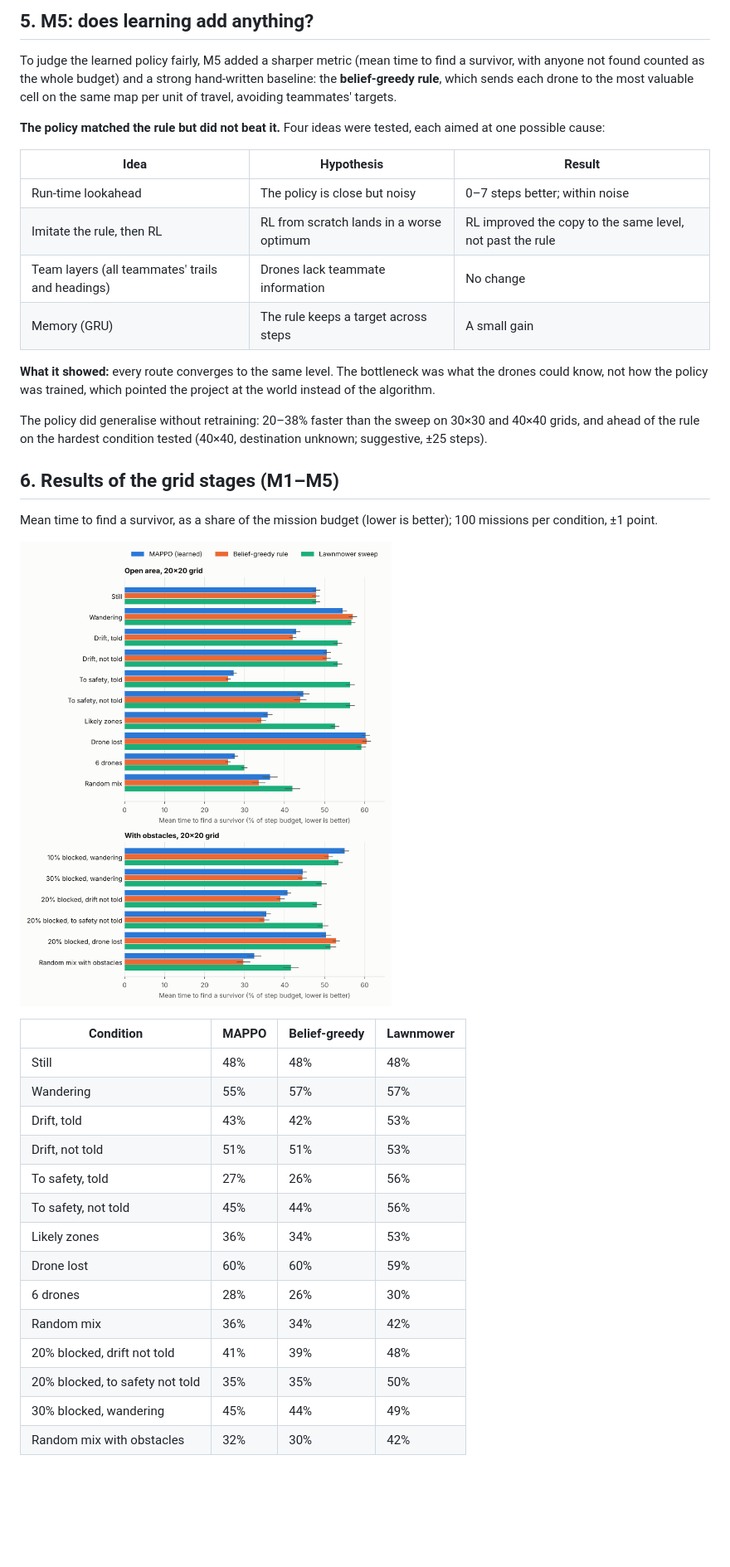
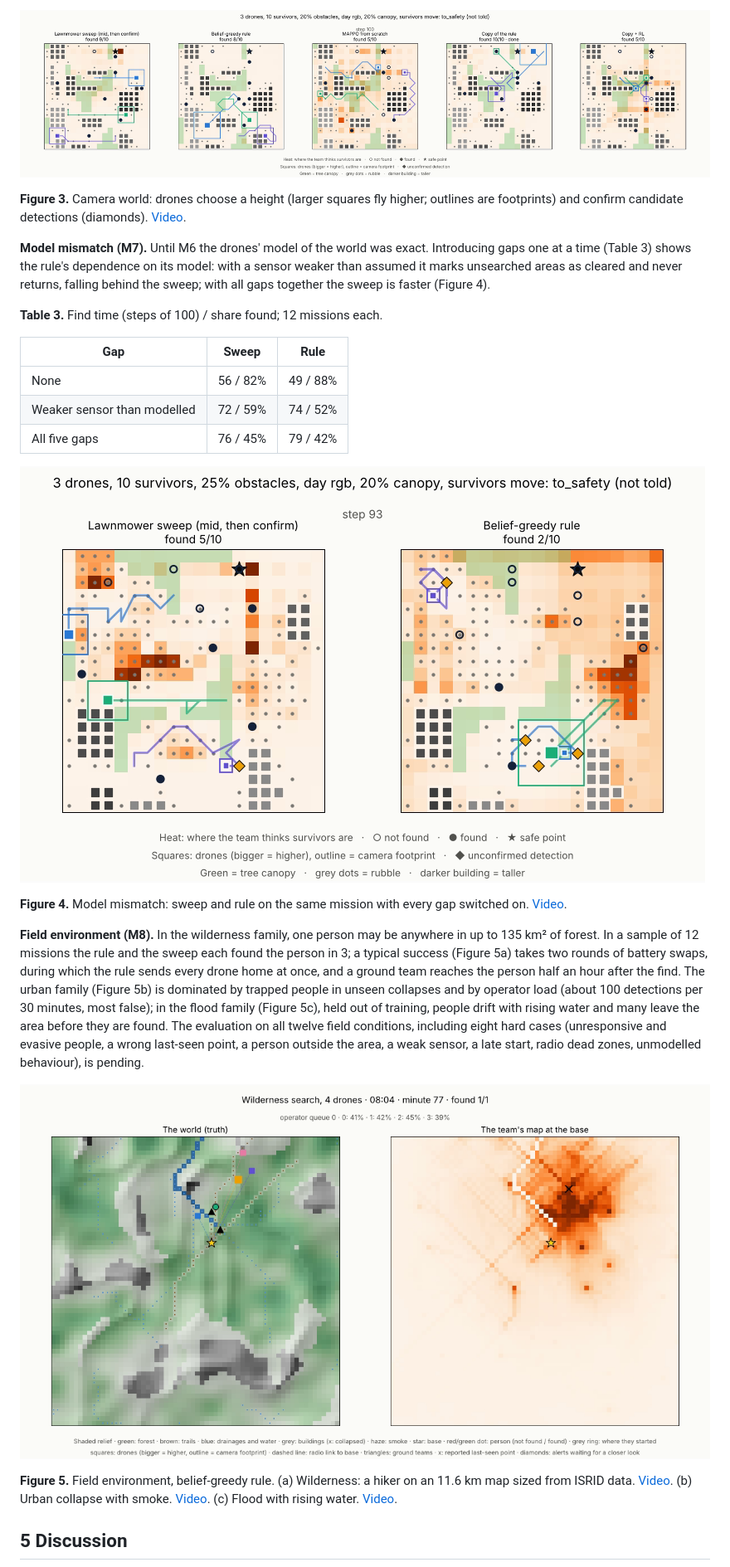
Before and after one commit to hassan-edwan/drone-swarm-search, a Markdown page: docs/REPORT.md, the part around one of its changes. Shown at 83% size. GitHub-like rendering; pictures changed too: results/figures/field_wilderness_frame.png, results/figures/real_gaps_frame.png (added); blank space fills up the shorter version.

```diff
--- a/docs/REPORT.md
+++ b/docs/REPORT.md
@@ -105,51 +149,48 @@ interface.
 
-## 5. M5: does learning add anything?
+![Figure 3](../results/figures/camera_models_frame.png)
 
-To judge the learned policy fairly, M5 added a sharper metric (mean time to
-find a survivor, with anyone not found counted as the whole budget) and a
-strong hand-written baseline: the **belief-greedy rule**, which sends each
-drone to the most valuable cell on the same map per unit of travel, avoiding
-teammates' targets.
+**Figure 3.** Camera world: drones choose a height (larger squares fly higher;
+outlines are footprints) and confirm candidate detections (diamonds).
+[Video](../results/figures/camera_models.mp4).
 
-**The policy matched the rule but did not beat it.** Four ideas were tested,
-each aimed at one possible cause:
+**Model mismatch (M7).** Until M6 the drones' model of the world was exact.
+Introducing gaps one at a time (Table 3) shows the rule's dependence on its
+model: with a sensor weaker than assumed it marks unsearched areas as
+cleared and never returns, falling behind the sweep; with all gaps together
+the sweep is faster (Figure 4).
 
-| Idea | Hypothesis | Result |
+**Table 3.** Find time (steps of 100) / share found; 12 missions each.
+
+| Gap | Sweep | Rule |
 |---|---|---|
-| Run-time lookahead | The policy is close but noisy | 0–7 steps better; within noise |
-| Imitate the rule, then RL | RL from scratch lands in a worse optimum | RL improved the copy to the same level, not past the rule |
-| Team layers (all teammates' trails and headings) | Drones lack teammate information | No change |
-| Memory (GRU) | The rule keeps a target across steps | A small gain |
+| None | 56 / 82% | 49 / 88% |
+| Weaker sensor than modelled | 72 / 59% | 74 / 52% |
+| All five gaps | 76 / 45% | 79 / 42% |
 
-**What it showed:** every route converges to the same level. The bottleneck
-was what the drones could know, not how the policy was trained, which
-pointed the project at the world instead of the algorithm.
+![Figure 4](../results/figures/real_gaps_frame.png)
 
-The policy did generalise without retraining: 20–38% faster than the sweep on
-30×30 and 40×40 grids, and ahead of the rule on the hardest condition tested
-(40×40, destination unknown; suggestive, ±25 steps).
+**Figure 4.** Model mismatch: sweep and rule on the same mission with every
+gap switched on. [Video](../results/figures/real_gaps.mp4).
 
-## 6. Results of the grid stages (M1–M5)
+**Field environment (M8).** In the wilderness family, one person may be
+anywhere in up to 135 km² of forest. In a sample of 12 missions the rule and
+the sweep each found the person in 3; a typical success (Figure 5a) takes
+two rounds of battery swaps, during which the rule sends every drone home at
+once, and a ground team reaches the person half an hour after the find. The
+urban family (Figure 5b) is dominated by trapped people in unseen collapses
+and by operator load (about 100 detections per 30 minutes, most false); in
+the flood family (Figure 5c), held out of training, people drift with rising
+water and many leave the area before they are found. The evaluation on all
+twelve field conditions, including eight hard cases (unresponsive and
+evasive people, a wrong last-seen point, a person outside the area, a weak
+sensor, a late start, radio dead zones, unmodelled behaviour), is pending.
 
-Mean time to find a survivor, as a share of the mission budget (lower is
-better); 100 missions per condition, ±1 point.
+![Figure 5a](../results/figures/field_wilderness_frame.png)
 
-![Mean time to find a survivor per condition](../results/figures/find_time.png)
+**Figure 5.** Field environment, belief-greedy rule. (a) Wilderness: a hiker
+on an 11.6 km map sized from ISRID data. [Video](../results/figures/field_wilderness.mp4).
+(b) Urban collapse with smoke. [Video](../results/figures/field_urban.mp4).
+(c) Flood with rising water. [Video](../results/figures/field_flood.mp4).
 
-| Condition | MAPPO | Belief-greedy | Lawnmower |
-|---|---|---|---|
-| Still | 48% | 48% | 48% |
-| Wandering | 55% | 57% | 57% |
-| Drift, told | 43% | 42% | 53% |
-| Drift, not told | 51% | 51% | 53% |
-| To safety, told | 27% | 26% | 56% |
-| To safety, not told | 45% | 44% | 56% |
-| Likely zones | 36% | 34% | 53% |
-| Drone lost | 60% | 60% | 59% |
-| 6 drones | 28% | 26% | 30% |
-| Random mix | 36% | 34% | 42% |
-| 20% blocked, drift not told | 41% | 39% | 48% |
-| 20% blocked, to safety not told | 35% | 35% | 50% |
-| 30% blocked, wandering | 45% | 44% | 49% |
-| Random mix with obstacles | 32% | 30% | 42% |
+## 5 Discussion
 
```
Also changed, not shown: other parts of docs/REPORT.md (+168 -260 lines), results/figures/field_flood_frame.png (added), results/figures/field_urban_frame.png (added), 7 other files.
